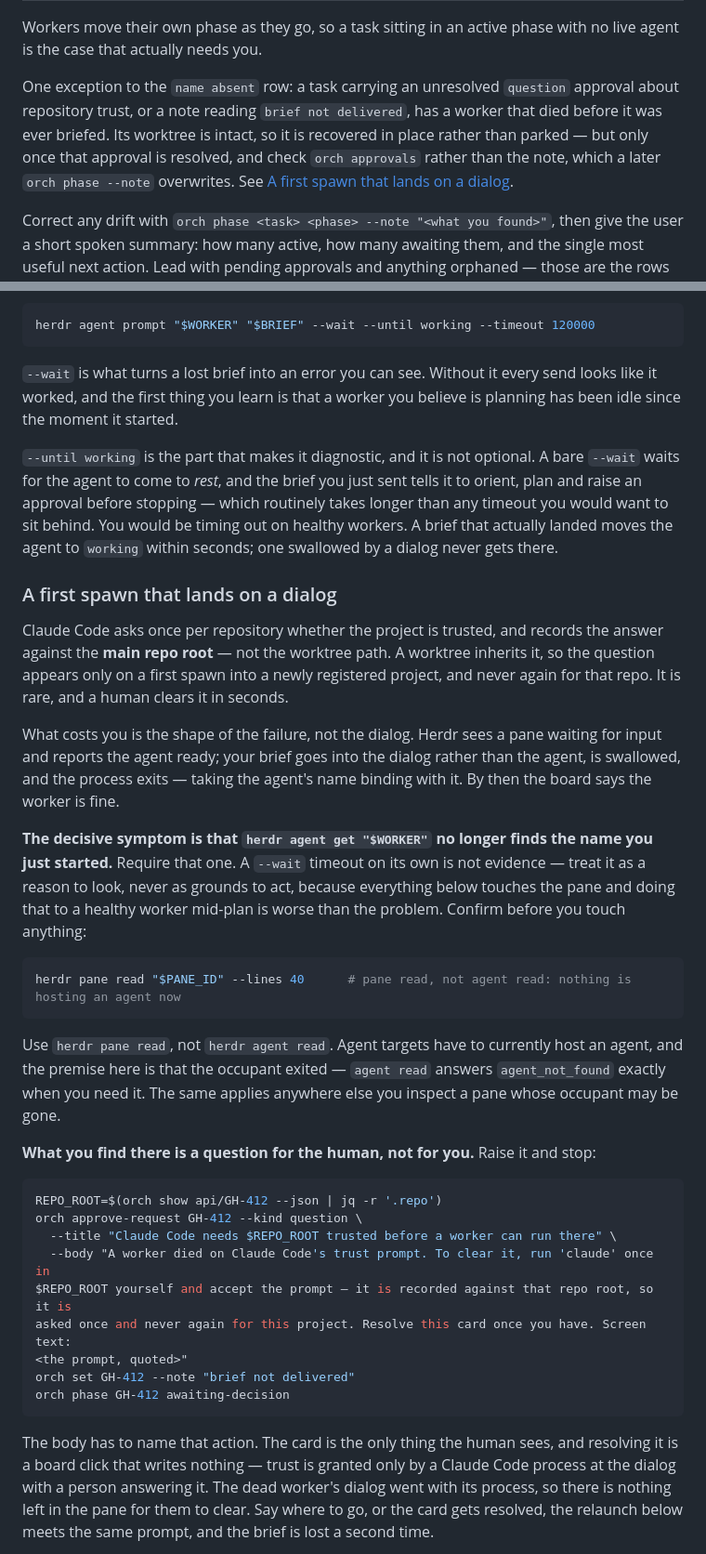
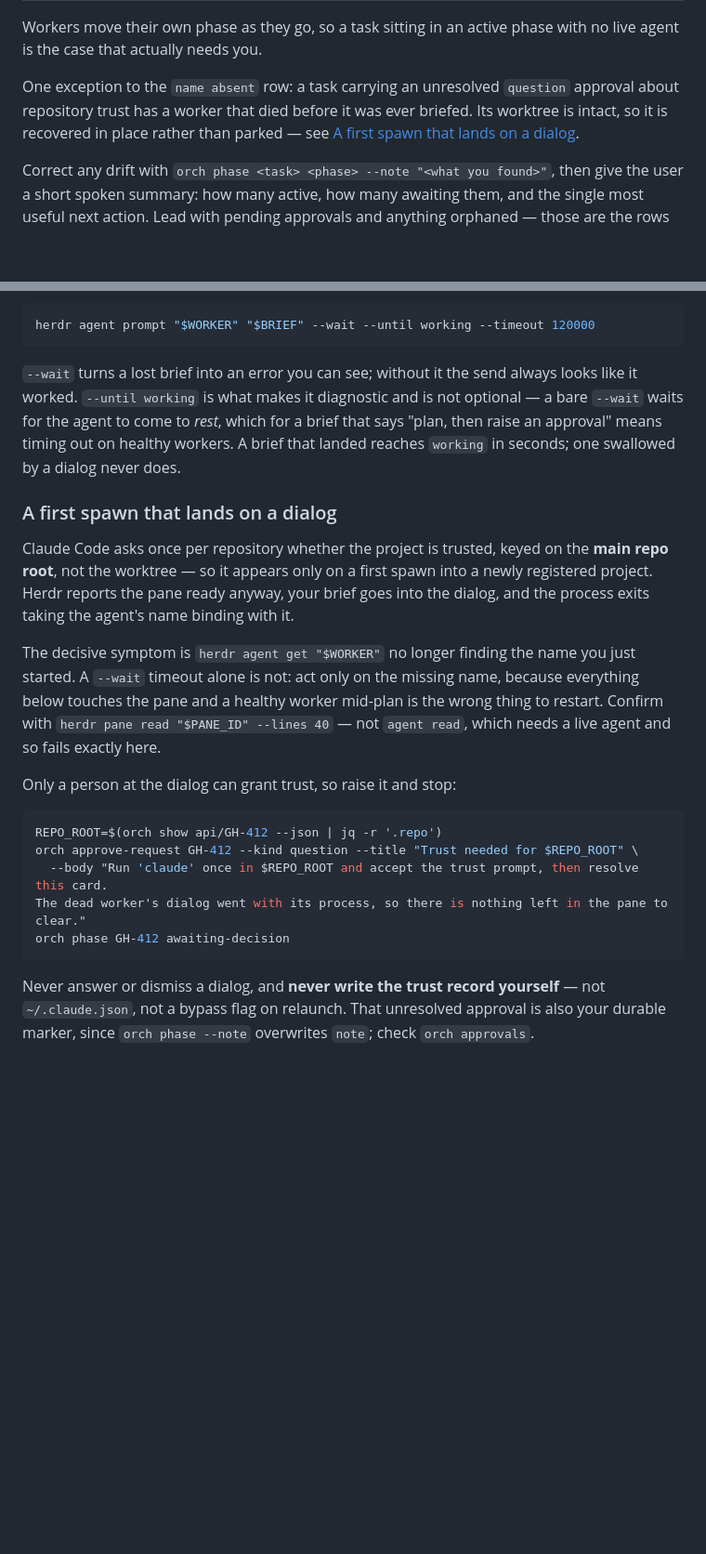
Before and after one commit to maulik13/herdr-orchestrator, a Markdown page: skills/orchestrate/SKILL.md, 2 parts joined by grey strips. Shown at 93% size. Rendered like a GitHub page; blank space fills up the shorter version.

````diff
--- a/skills/orchestrate/SKILL.md
+++ b/skills/orchestrate/SKILL.md
@@ -77,7 +77,7 @@ For every task in an active phase, compare its recorded worker against live stat
 
 Workers move their own phase as they go, so a task sitting in an active phase with no live agent is the case that actually needs you.
 
-One exception to the `name absent` row: a task carrying an unresolved `question` approval about repository trust, or a note reading `brief not delivered`, has a worker that died before it was ever briefed. Its worktree is intact, so it is recovered in place rather than parked — but only once that approval is resolved, and check `orch approvals` rather than the note, which a later `orch phase --note` overwrites. See [A first spawn that lands on a dialog](#a-first-spawn-that-lands-on-a-dialog).
+One exception to the `name absent` row: a task carrying an unresolved `question` approval about repository trust has a worker that died before it was ever briefed. Its worktree is intact, so it is recovered in place rather than parked — see [A first spawn that lands on a dialog](#a-first-spawn-that-lands-on-a-dialog).
 
 Correct any drift with `orch phase <task> <phase> --note "<what you found>"`, then give the user a short spoken summary: how many active, how many awaiting them, and the single most useful next action. Lead with pending approvals and anything orphaned — those are the rows where the user is the bottleneck.
 
@@ -150,37 +150,23 @@ Brief the worker with the implementation template in `references/worker-protocol
 herdr agent prompt "$WORKER" "$BRIEF" --wait --until working --timeout 120000
 ```
 
-`--wait` is what turns a lost brief into an error you can see. Without it every send looks like it worked, and the first thing you learn is that a worker you believe is planning has been idle since the moment it started.
-
-`--until working` is the part that makes it diagnostic, and it is not optional. A bare `--wait` waits for the agent to come to *rest*, and the brief you just sent tells it to orient, plan and raise an approval before stopping — which routinely takes longer than any timeout you would want to sit behind. You would be timing out on healthy workers. A brief that actually landed moves the agent to `working` within seconds; one swallowed by a dialog never gets there.
+`--wait` turns a lost brief into an error you can see; without it the send always looks like it worked. `--until working` is what makes it diagnostic and is not optional — a bare `--wait` waits for the agent to come to *rest*, which for a brief that says "plan, then raise an approval" means timing out on healthy workers. A brief that landed reaches `working` in seconds; one swallowed by a dialog never does.
 
 ### A first spawn that lands on a dialog
 
-Claude Code asks once per repository whether the project is trusted, and records the answer against the **main repo root** — not the worktree path. A worktree inherits it, so the question appears only on a first spawn into a newly registered project, and never again for that repo. It is rare, and a human clears it in seconds.
+Claude Code asks once per repository whether the project is trusted, keyed on the **main repo root**, not the worktree — so it appears only on a first spawn into a newly registered project. Herdr reports the pane ready anyway, your brief goes into the dialog, and the process exits taking the agent's name binding with it.
 
-What costs you is the shape of the failure, not the dialog. Herdr sees a pane waiting for input and reports the agent ready; your brief goes into the dialog rather than the agent, is swallowed, and the process exits — taking the agent's name binding with it. By then the board says the worker is fine.
+The decisive symptom is `herdr agent get "$WORKER"` no longer finding the name you just started. A `--wait` timeout alone is not: act only on the missing name, because everything below touches the pane and a healthy worker mid-plan is the wrong thing to restart. Confirm with `herdr pane read "$PANE_ID" --lines 40` — not `agent read`, which needs a live agent and so fails exactly here.
 
-**The decisive symptom is that `herdr agent get "$WORKER"` no longer finds the name you just started.** Require that one. A `--wait` timeout on its own is not evidence — treat it as a reason to look, never as grounds to act, because everything below touches the pane and doing that to a healthy worker mid-plan is worse than the problem. Confirm before you touch anything:
-
-```bash
-herdr pane read "$PANE_ID" --lines 40      # pane read, not agent read: nothing is hosting an agent now
-```
-
-Use `herdr pane read`, not `herdr agent read`. Agent targets have to currently host an agent, and the premise here is that the occupant exited — `agent read` answers `agent_not_found` exactly when you need it. The same applies anywhere else you inspect a pane whose occupant may be gone.
-
-**What you find there is a question for the human, not for you.** Raise it and stop:
+Only a person at the dialog can grant trust, so raise it and stop:
 
 ```bash
 REPO_ROOT=$(orch show api/GH-412 --json | jq -r '.repo')
-orch approve-request GH-412 --kind question \
-  --title "Claude Code needs $REPO_ROOT trusted before a worker can run there" \
-  --body "A worker died on Claude Code's trust prompt. To clear it, run 'claude' once in
-$REPO_ROOT yourself and accept the prompt — it is recorded against that repo root, so it is
-asked once and never again for this project. Resolve this card once you have. Screen text:
-<the prompt, quoted>"
-orch set GH-412 --note "brief not delivered"
+orch approve-request GH-412 --kind question --title "Trust needed for $REPO_ROOT" \
+  --body "Run 'claude' once in $REPO_ROOT and accept the trust prompt, then resolve this card.
+The dead worker's dialog went with its process, so there is nothing left in the pane to clear."
 orch phase GH-412 awaiting-decision
 ```
 
-The body has to name that action. The card is the only thing the human sees, and resolving it is a board click that writes nothing — trust is granted only by a Claude Code process at the dialog with a person answering it. The dead worker's dialog went with its process, so there is nothing left in the pane for them to clear. Say where to go, or the card gets resolved, the relaunch below meets the same prompt, and the brief is lost a second time.
+Never answer or dismiss a dialog, and **never write the trust record yourself** — not `~/.claude.json`, not a bypass flag on relaunch. That unresolved approval is also your durable marker, since `orch phase --note` overwrites `note`; check `orch approvals`.
 
````
Also changed, not shown: other parts of skills/orchestrate/SKILL.md (+6 -23 lines).
